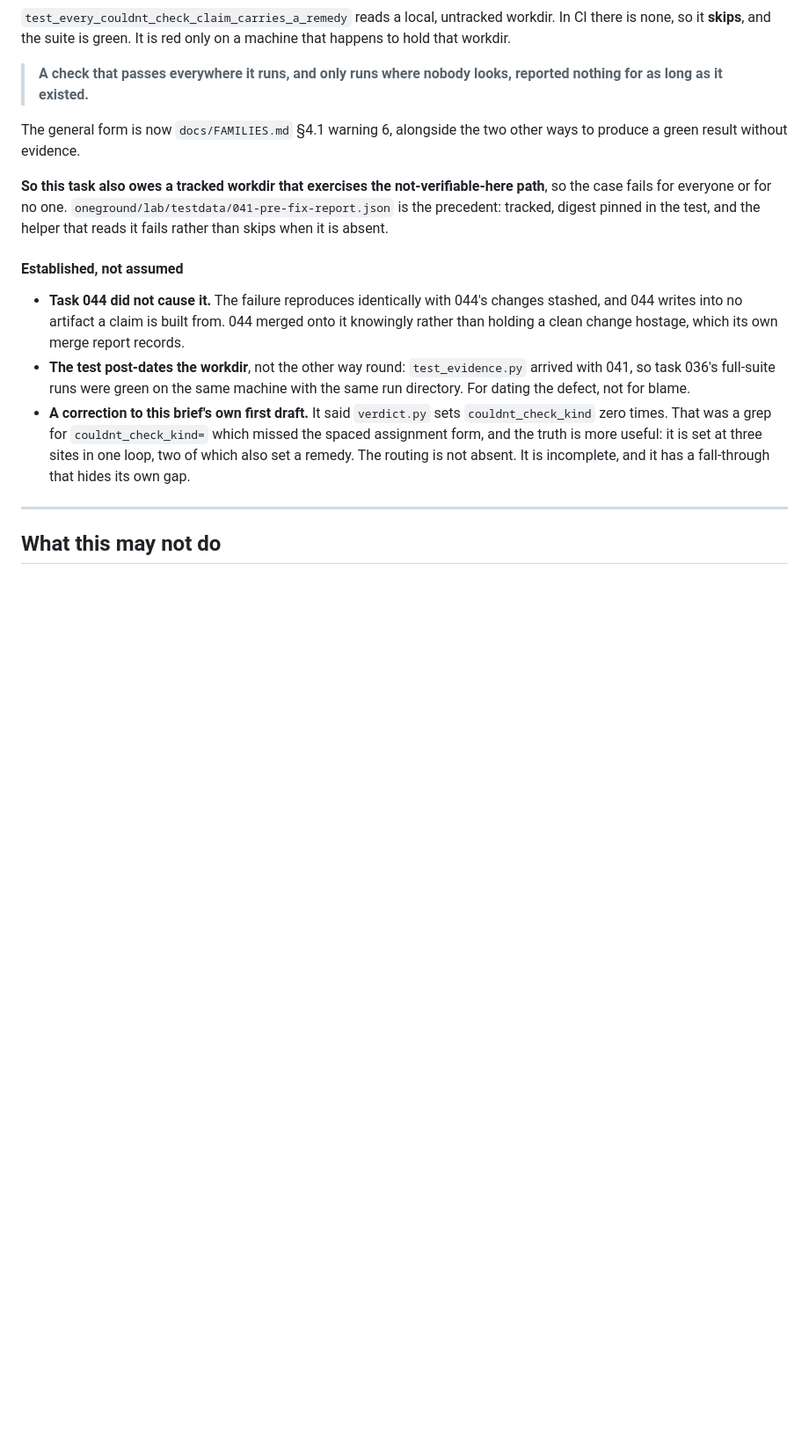
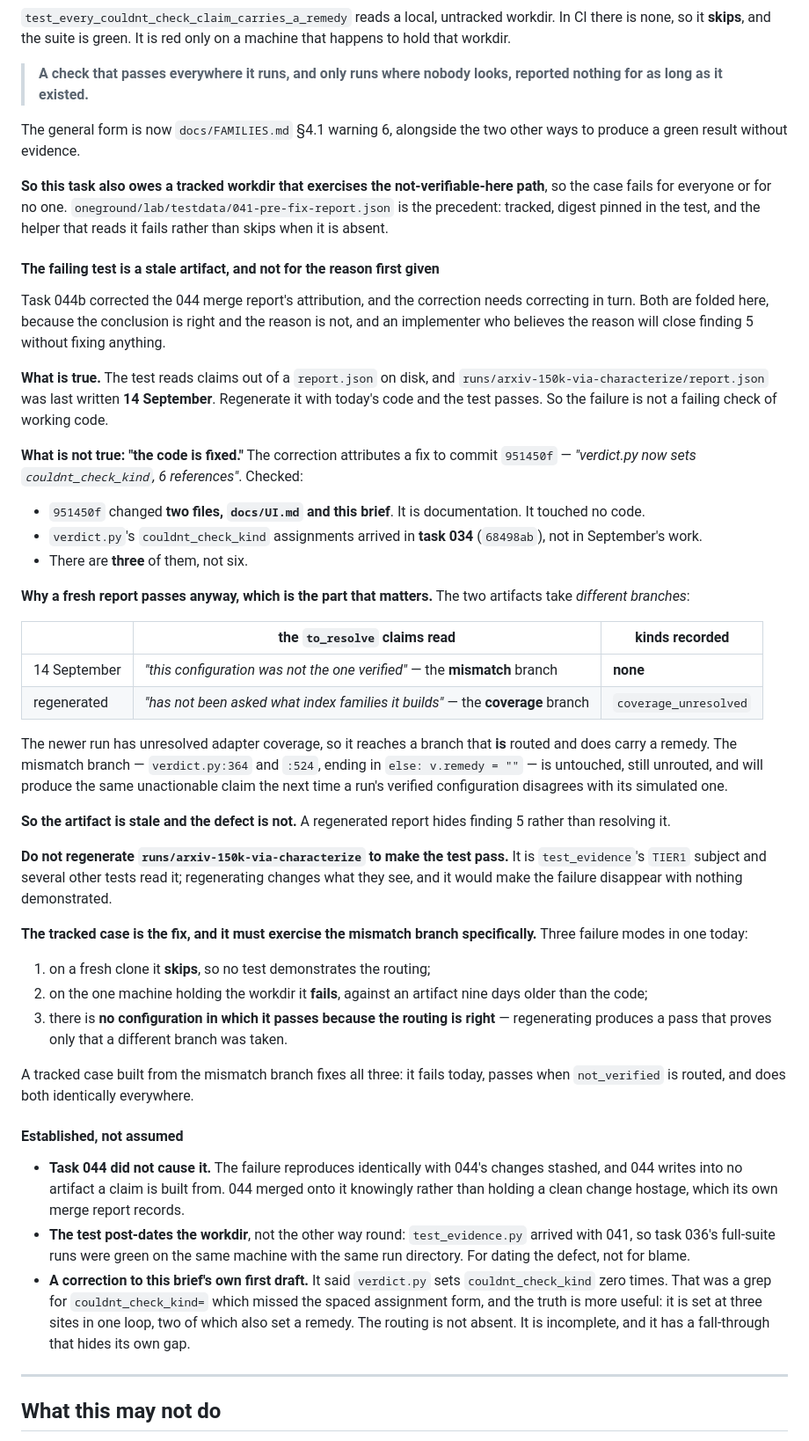
Before and after one commit to shamiksaharcciit-oss/oneground, a Markdown page: tasks/045-report-code-findings.md, the part around the change. Shown at 88% size. Rendered like a GitHub page; blank space fills up the shorter version.

```diff
--- a/tasks/045-report-code-findings.md
+++ b/tasks/045-report-code-findings.md
@@ -365,6 +365,63 @@ not-verifiable-here path**, so the case fails for everyone or for no one.
 digest pinned in the test, and the helper that reads it fails rather than
 skips when it is absent.
 
+#### The failing test is a stale artifact, and not for the reason first given
+
+Task 044b corrected the 044 merge report's attribution, and the correction
+needs correcting in turn. Both are folded here, because the conclusion is
+right and the reason is not, and an implementer who believes the reason will
+close finding 5 without fixing anything.
+
+**What is true.** The test reads claims out of a `report.json` on disk, and
+`runs/arxiv-150k-via-characterize/report.json` was last written **14
+September**. Regenerate it with today's code and the test passes. So the
+failure is not a failing check of working code.
+
+**What is not true: "the code is fixed."** The correction attributes a fix to
+commit `951450f` — *"verdict.py now sets `couldnt_check_kind`, 6
+references"*. Checked:
+
+- `951450f` changed **two files, `docs/UI.md` and this brief**. It is
+  documentation. It touched no code.
+- `verdict.py`'s `couldnt_check_kind` assignments arrived in **task 034**
+  (`68498ab`), not in September's work.
+- There are **three** of them, not six.
+
+**Why a fresh report passes anyway, which is the part that matters.** The two
+artifacts take *different branches*:
+
+| | the `to_resolve` claims read | kinds recorded |
+|---|---|---|
+| 14 September | *"this configuration was not the one verified"* — the **mismatch** branch | **none** |
+| regenerated | *"has not been asked what index families it builds"* — the **coverage** branch | `coverage_unresolved` |
+
+The newer run has unresolved adapter coverage, so it reaches a branch that
+**is** routed and does carry a remedy. The mismatch branch — `verdict.py:364`
+and `:524`, ending in `else: v.remedy = ""` — is untouched, still unrouted,
+and will produce the same unactionable claim the next time a run's verified
+configuration disagrees with its simulated one.
+
+**So the artifact is stale and the defect is not.** A regenerated report hides
+finding 5 rather than resolving it.
+
+**Do not regenerate `runs/arxiv-150k-via-characterize` to make the test
+pass.** It is `test_evidence`'s `TIER1` subject and several other tests read
+it; regenerating changes what they see, and it would make the failure
+disappear with nothing demonstrated.
+
+**The tracked case is the fix, and it must exercise the mismatch branch
+specifically.** Three failure modes in one today:
+
+1. on a fresh clone it **skips**, so no test demonstrates the routing;
+2. on the one machine holding the workdir it **fails**, against an artifact
+   nine days older than the code;
+3. there is **no configuration in which it passes because the routing is
+   right** — regenerating produces a pass that proves only that a different
+   branch was taken.
+
+A tracked case built from the mismatch branch fixes all three: it fails today,
+passes when `not_verified` is routed, and does both identically everywhere.
+
 #### Established, not assumed
 
 - **Task 044 did not cause it.** The failure reproduces identically with 044's
```
Also changed, not shown: tasks/045-correction-the-remedy-test.md (deleted, +0 -60 lines).
